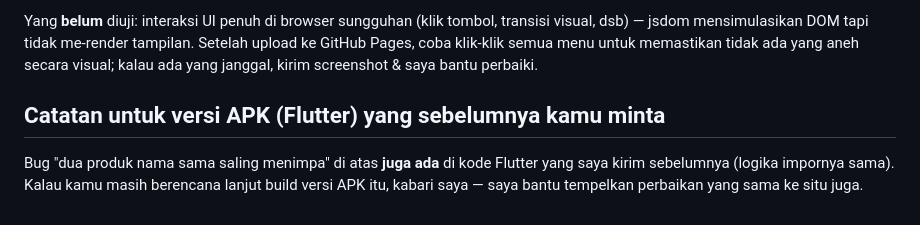
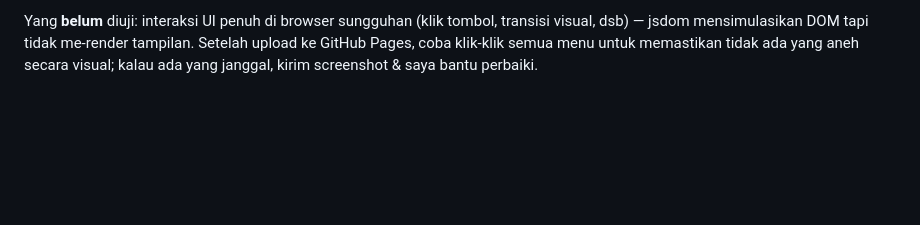
Before and after one commit to alimfud/notaku, a Markdown page: README.md, the part around the change. GitHub-like rendering; blank space fills up the shorter version.

Commit message:
Update README.md by removing outdated notes
Removed notes about untested UI interactions and APK version.

```diff
--- a/README.md
+++ b/README.md
@@ -484,10 +484,3 @@ transisi visual, dsb) — jsdom mensimulasikan DOM tapi tidak me-render
 tampilan. Setelah upload ke GitHub Pages, coba klik-klik semua menu untuk
 memastikan tidak ada yang aneh secara visual; kalau ada yang janggal, kirim
 screenshot & saya bantu perbaiki.
-
-## Catatan untuk versi APK (Flutter) yang sebelumnya kamu minta
-
-Bug "dua produk nama sama saling menimpa" di atas **juga ada** di kode Flutter
-yang saya kirim sebelumnya (logika impornya sama). Kalau kamu masih berencana
-lanjut build versi APK itu, kabari saya — saya bantu tempelkan perbaikan yang
-sama ke situ juga.
```
